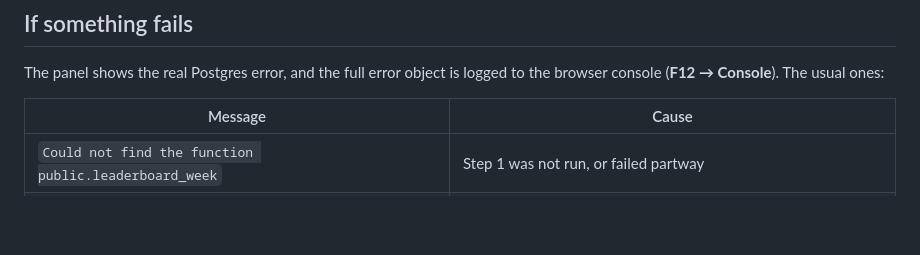
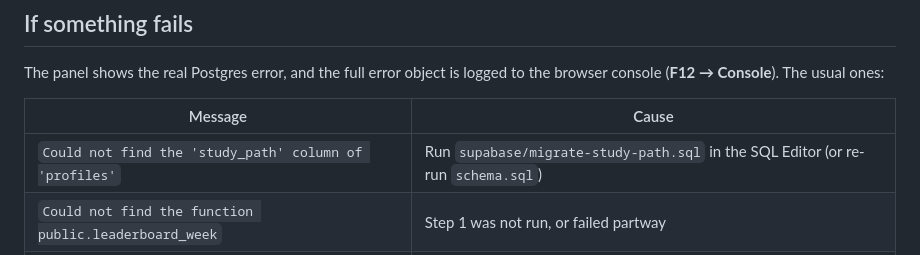
Before and after one commit to rayenhassine007/rakezly, a Markdown page: supabase/SETUP.md, the part around the change. GitHub-like rendering; blank space fills up the shorter version.

Commit message:
Document study_path schema-cache error in SETUP
Co-authored-by: Rayan Hassine <rayenhassine007@users.noreply.github.com>

```diff
--- a/supabase/SETUP.md
+++ b/supabase/SETUP.md
@@ -122,6 +122,7 @@ to the browser console (**F12 → Console**). The usual ones:
 
 | Message | Cause |
 |---|---|
+| `Could not find the 'study_path' column of 'profiles'` | Run `supabase/migrate-study-path.sql` in the SQL Editor (or re-run `schema.sql`) |
 | `Could not find the function public.leaderboard_week` | Step 1 was not run, or failed partway |
 | `relation "public.study_sessions" does not exist` | Same — re-run `schema.sql` |
 | `new row violates row-level security policy` | Signed out, or the session is older than the 14-day upload window |
```
